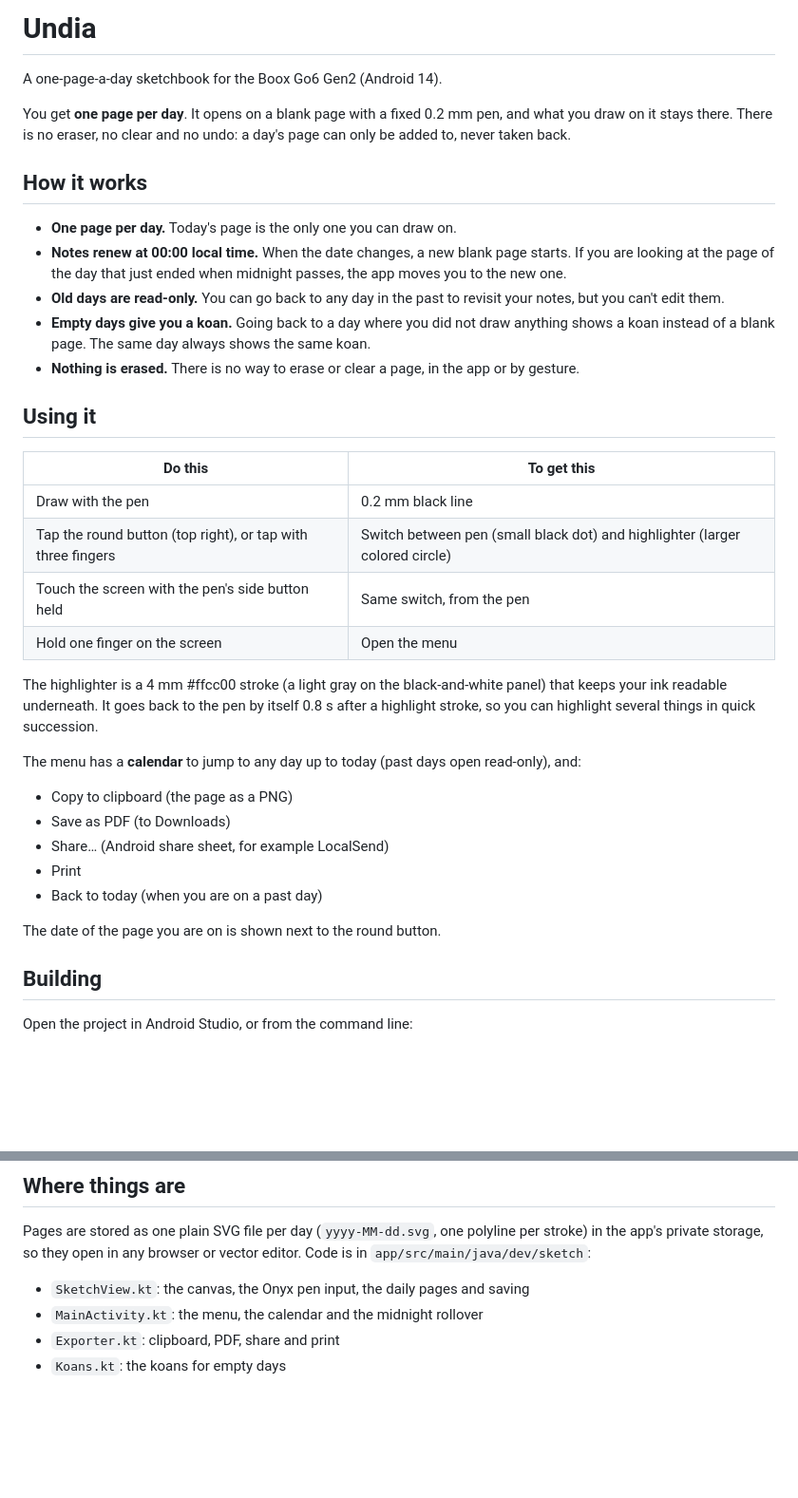
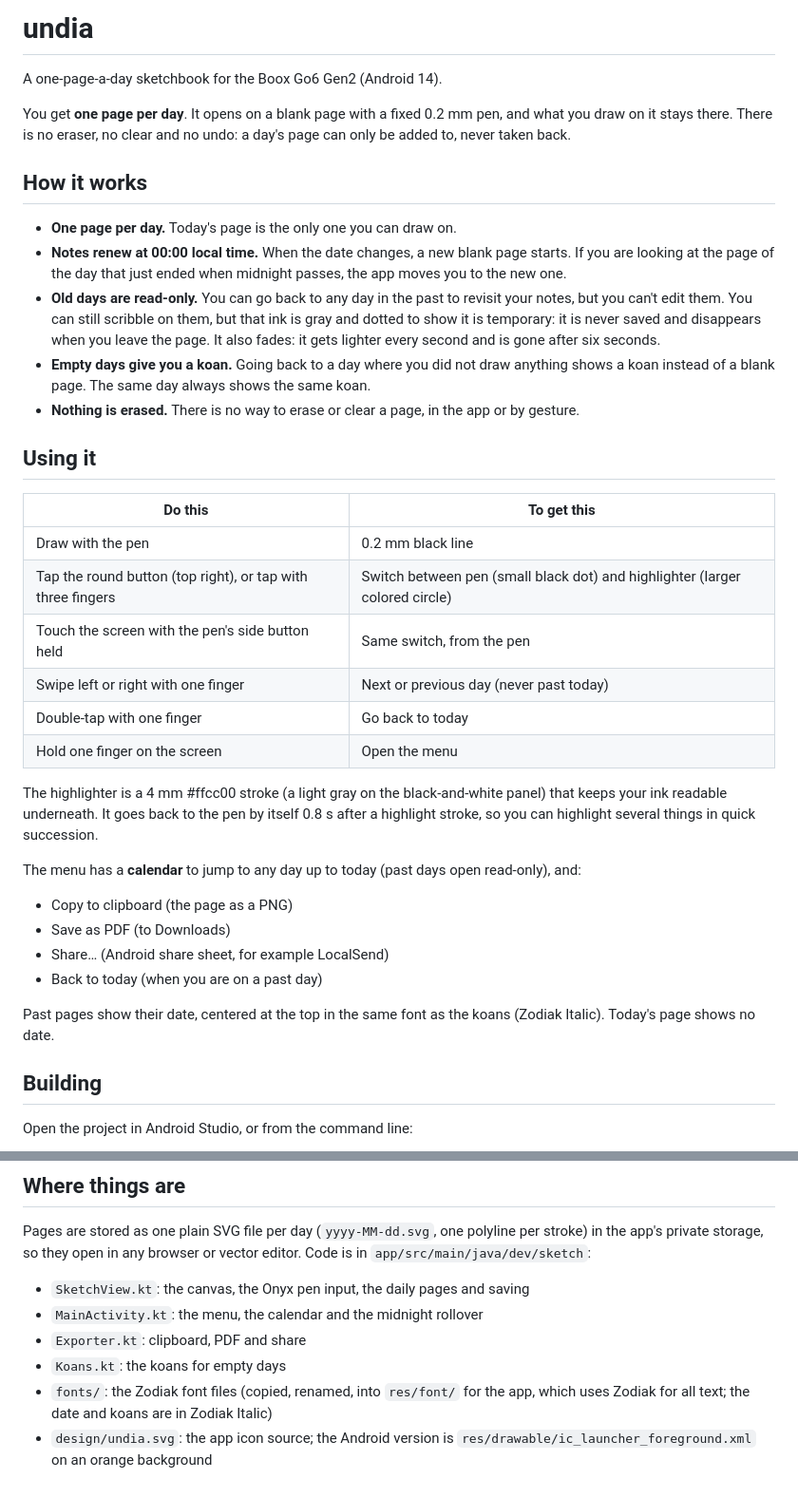
Before and after one commit to bomberstudios/undia, a Markdown page: README.md, 2 parts joined by grey strips. Shown: that part at 95% size. Rendered like a GitHub page; blank space fills up the shorter version.

```diff
--- a/README.md
+++ b/README.md
@@ -1,4 +1,4 @@
-# Undia
+# undia
 
 A one-page-a-day sketchbook for the Boox Go6 Gen2 (Android 14).
 
@@ -8,7 +8,7 @@ You get **one page per day**. It opens on a blank page with a fixed 0.2 mm pen,
 
 - **One page per day.** Today's page is the only one you can draw on.
 - **Notes renew at 00:00 local time.** When the date changes, a new blank page starts. If you are looking at the page of the day that just ended when midnight passes, the app moves you to the new one.
-- **Old days are read-only.** You can go back to any day in the past to revisit your notes, but you can't edit them.
+- **Old days are read-only.** You can go back to any day in the past to revisit your notes, but you can't edit them. You can still scribble on them, but that ink is gray and dotted to show it is temporary: it is never saved and disappears when you leave the page. It also fades: it gets lighter every second and is gone after six seconds.
 - **Empty days give you a koan.** Going back to a day where you did not draw anything shows a koan instead of a blank page. The same day always shows the same koan.
 - **Nothing is erased.** There is no way to erase or clear a page, in the app or by gesture.
 
@@ -19,6 +19,8 @@ You get **one page per day**. It opens on a blank page with a fixed 0.2 mm pen,
 | Draw with the pen | 0.2 mm black line |
 | Tap the round button (top right), or tap with three fingers | Switch between pen (small black dot) and highlighter (larger colored circle) |
 | Touch the screen with the pen's side button held | Same switch, from the pen |
+| Swipe left or right with one finger | Next or previous day (never past today) |
+| Double-tap with one finger | Go back to today |
 | Hold one finger on the screen | Open the menu |
 
 The highlighter is a 4 mm #ffcc00 stroke (a light gray on the black-and-white panel) that keeps your ink readable underneath. It goes back to the pen by itself 0.8 s after a highlight stroke, so you can highlight several things in quick succession.
@@ -28,10 +30,9 @@ The menu has a **calendar** to jump to any day up to today (past days open read-
 - Copy to clipboard (the page as a PNG)
 - Save as PDF (to Downloads)
 - Share… (Android share sheet, for example LocalSend)
-- Print
 - Back to today (when you are on a past day)
 
-The date of the page you are on is shown next to the round button.
+Past pages show their date, centered at the top in the same font as the koans (Zodiak Italic). Today's page shows no date.
 
 ## Building
 
@@ -56,5 +57,7 @@ Pages are stored as one plain SVG file per day (`yyyy-MM-dd.svg`, one polyline p
 
 - `SketchView.kt`: the canvas, the Onyx pen input, the daily pages and saving
 - `MainActivity.kt`: the menu, the calendar and the midnight rollover
-- `Exporter.kt`: clipboard, PDF, share and print
+- `Exporter.kt`: clipboard, PDF and share
 - `Koans.kt`: the koans for empty days
+- `fonts/`: the Zodiak font files (copied, renamed, into `res/font/` for the app, which uses Zodiak for all text; the date and koans are in Zodiak Italic)
+- `design/undia.svg`: the app icon source; the Android version is `res/drawable/ic_launcher_foreground.xml` on an orange background
```
Also changed, not shown: design/image-1792265984511.png (added), 14 other files.
